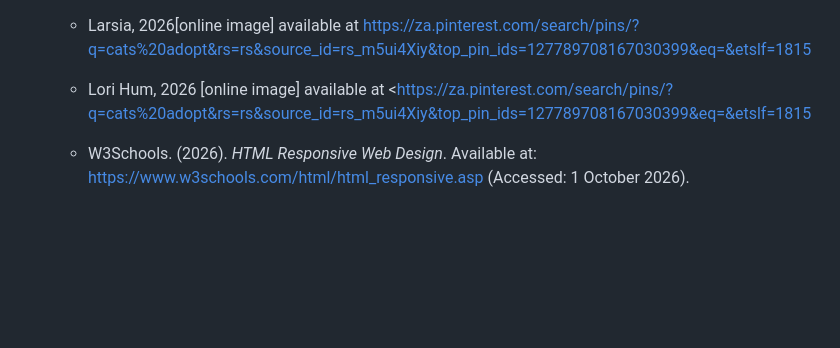
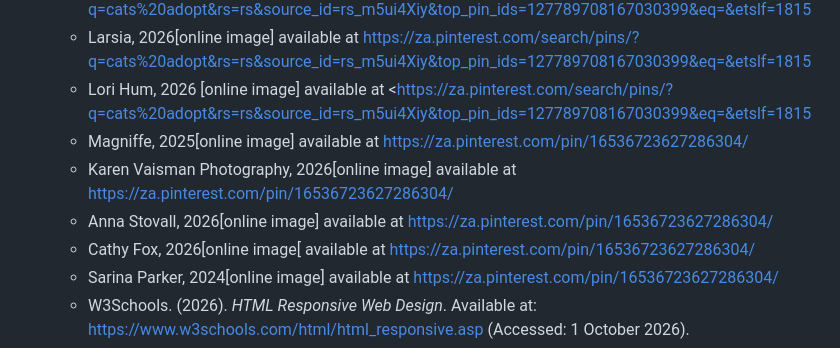
Before and after one commit to lilicode-1234/My-First-Website, a Markdown page: README.md, the part around the change. GitHub-like rendering; blank space fills up the shorter version.

```diff
--- a/README.md
+++ b/README.md
@@ -138,7 +138,11 @@ The main activities completed in Part 2 include:
   * Kan, 2026[online image] available at<https://za.pinterest.com/search/pins/?q=cats%20adopt&rs=rs&source_id=rs_m5ui4Xiy&top_pin_ids=127789708167030399&eq=&etslf=1815>
   * Larsia, 2026[online image] available at <https://za.pinterest.com/search/pins/?q=cats%20adopt&rs=rs&source_id=rs_m5ui4Xiy&top_pin_ids=127789708167030399&eq=&etslf=1815>
   * Lori Hum, 2026 [online image] available at <https://za.pinterest.com/search/pins/?q=cats%20adopt&rs=rs&source_id=rs_m5ui4Xiy&top_pin_ids=127789708167030399&eq=&etslf=1815
-
+  * Magniffe, 2025[online image] available at <https://za.pinterest.com/pin/16536723627286304/>
+  * Karen Vaisman Photography, 2026[online image] available at <https://za.pinterest.com/pin/16536723627286304/>
+  * Anna Stovall, 2026[online image] available at <https://za.pinterest.com/pin/16536723627286304/>
+  * Cathy Fox, 2026[online image[ available at <https://za.pinterest.com/pin/16536723627286304/>
+  * Sarina Parker, 2024[online image] available at <https://za.pinterest.com/pin/16536723627286304/>
   * W3Schools. (2026). *HTML Responsive Web Design*. Available at: https://www.w3schools.com/html/html_responsive.asp (Accessed: 1 October 2026).
   * W3Schools. (2026). *CSS Responsive Web Design – Media Queries*. Available at: https://www.w3schools.com/css/css_rwd_mediaqueries.asp (Accessed: 25 September 2026).
   * W3Schools. (2026). *CSS Responsive Web Design*. Available at: https://www.w3schools.com/css/css_rwd_intro.asp (Accessed: 1 October 2026).
```
